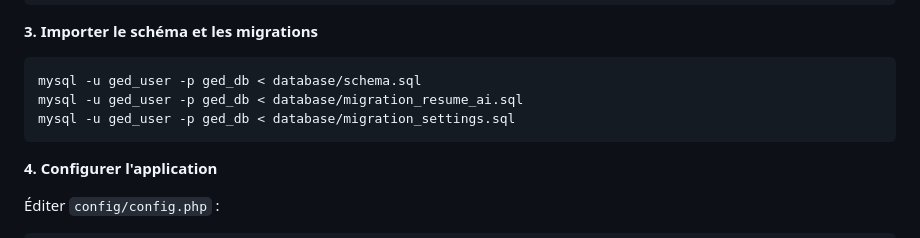
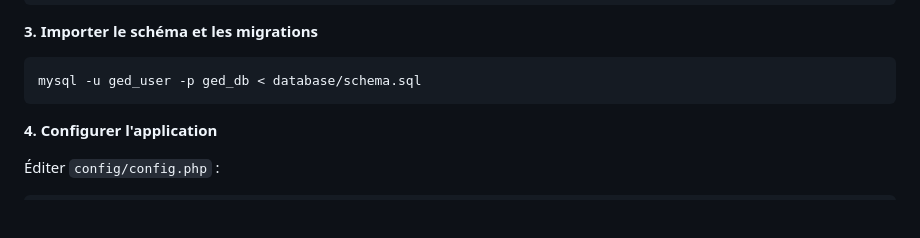
Before and after one commit to jbianco-prog/GED, a Markdown page: README.md, the part around the change. Drawn GitHub-style; blank space fills up the shorter version.

````diff
--- a/README.md
+++ b/README.md
@@ -277,8 +277,6 @@ FLUSH PRIVILEGES;
 
 ```bash
 mysql -u ged_user -p ged_db < database/schema.sql
-mysql -u ged_user -p ged_db < database/migration_resume_ai.sql
-mysql -u ged_user -p ged_db < database/migration_settings.sql
 ```
 
 **4. Configurer l'application**
````
